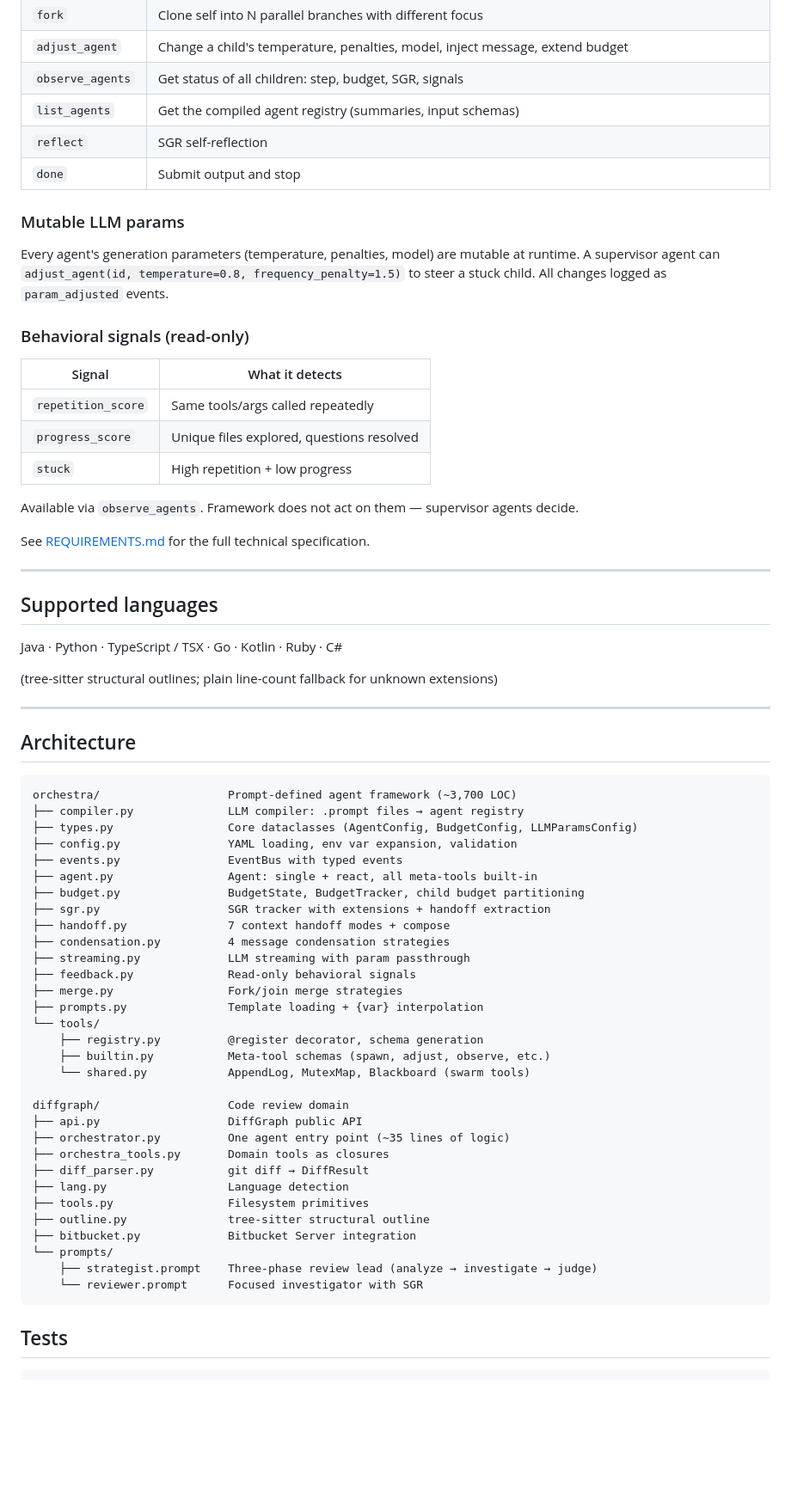
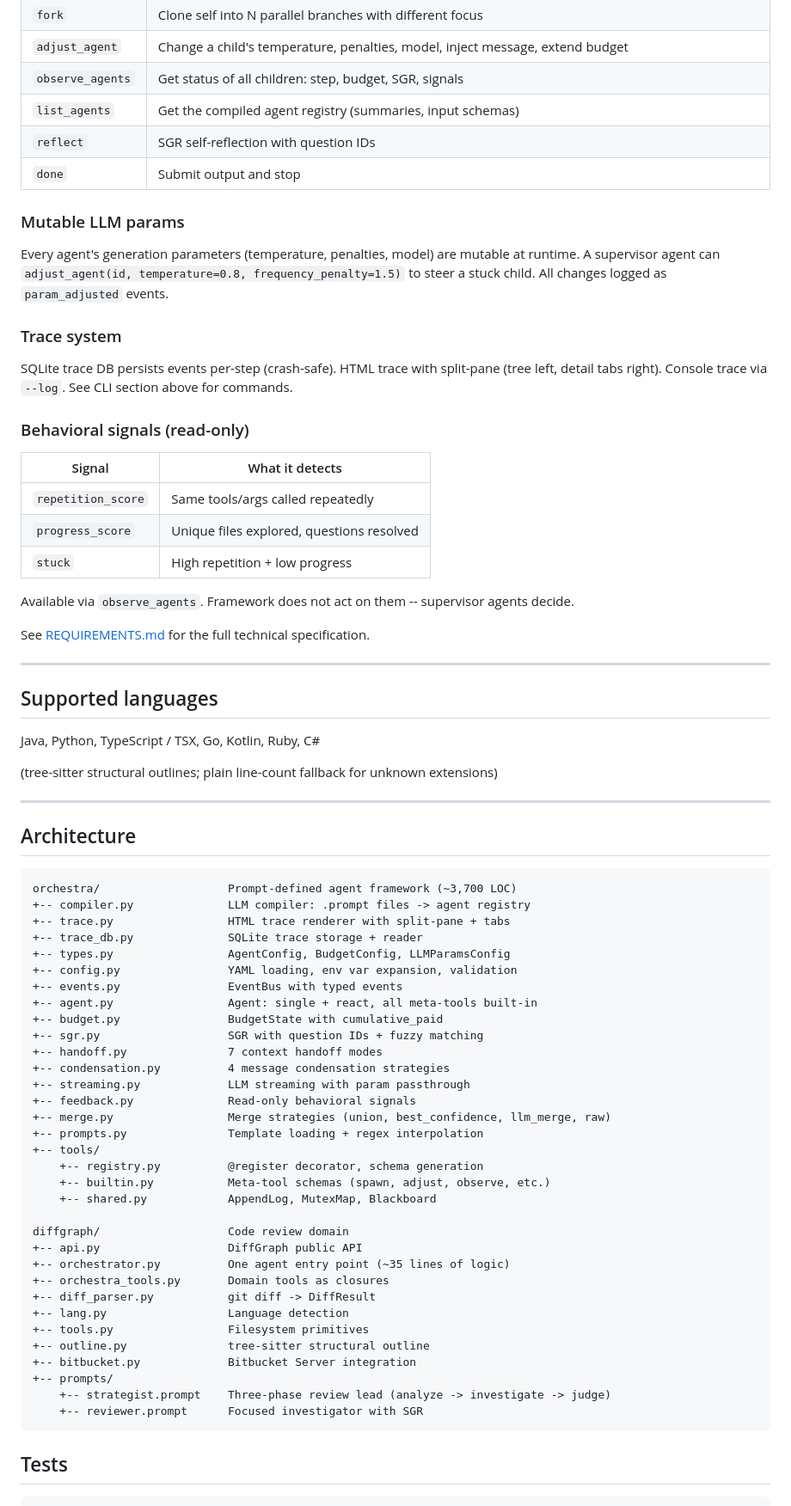
Before and after one commit to andreyzebin/diff-graph, a Markdown page: README.md, the part around one of its changes. Shown at 86% size. Drawn GitHub-style; blank space fills up the shorter version.

````diff
--- a/README.md
+++ b/README.md
@@ -229,12 +248,16 @@ At startup, `.prompt` files are compiled into an agent registry. Two-pass parsin
 | `adjust_agent` | Change a child's temperature, penalties, model, inject message, extend budget |
 | `observe_agents` | Get status of all children: step, budget, SGR, signals |
 | `list_agents` | Get the compiled agent registry (summaries, input schemas) |
-| `reflect` | SGR self-reflection |
+| `reflect` | SGR self-reflection with question IDs |
 | `done` | Submit output and stop |
 
 ### Mutable LLM params
 
 Every agent's generation parameters (temperature, penalties, model) are mutable at runtime. A supervisor agent can `adjust_agent(id, temperature=0.8, frequency_penalty=1.5)` to steer a stuck child. All changes logged as `param_adjusted` events.
+
+### Trace system
+
+SQLite trace DB persists events per-step (crash-safe). HTML trace with split-pane (tree left, detail tabs right). Console trace via `--log`. See CLI section above for commands.
 
 ### Behavioral signals (read-only)
 
@@ -244,7 +267,7 @@ Every agent's generation parameters (temperature, penalties, model) are mutable
 | `progress_score` | Unique files explored, questions resolved |
 | `stuck` | High repetition + low progress |
 
-Available via `observe_agents`. Framework does not act on them — supervisor agents decide.
+Available via `observe_agents`. Framework does not act on them -- supervisor agents decide.
 
 See [REQUIREMENTS.md](REQUIREMENTS.md) for the full technical specification.
 
@@ -252,7 +275,7 @@ See [REQUIREMENTS.md](REQUIREMENTS.md) for the full technical specification.
 
 ## Supported languages
 
-Java · Python · TypeScript / TSX · Go · Kotlin · Ruby · C#
+Java, Python, TypeScript / TSX, Go, Kotlin, Ruby, C#
 
 (tree-sitter structural outlines; plain line-count fallback for unknown extensions)
 
@@ -262,36 +285,38 @@ Java · Python · TypeScript / TSX · Go · Kotlin · Ruby · C#
 
 ```
 orchestra/                   Prompt-defined agent framework (~3,700 LOC)
-├── compiler.py              LLM compiler: .prompt files → agent registry
-├── types.py                 Core dataclasses (AgentConfig, BudgetConfig, LLMParamsConfig)
-├── config.py                YAML loading, env var expansion, validation
-├── events.py                EventBus with typed events
-├── agent.py                 Agent: single + react, all meta-tools built-in
-├── budget.py                BudgetState, BudgetTracker, child budget partitioning
-├── sgr.py                   SGR tracker with extensions + handoff extraction
-├── handoff.py               7 context handoff modes + compose
-├── condensation.py          4 message condensation strategies
-├── streaming.py             LLM streaming with param passthrough
-├── feedback.py              Read-only behavioral signals
-├── merge.py                 Fork/join merge strategies
-├── prompts.py               Template loading + {var} interpolation
-└── tools/
-    ├── registry.py          @register decorator, schema generation
-    ├── builtin.py           Meta-tool schemas (spawn, adjust, observe, etc.)
-    └── shared.py            AppendLog, MutexMap, Blackboard (swarm tools)
++-- compiler.py              LLM compiler: .prompt files -> agent registry
++-- trace.py                 HTML trace renderer with split-pane + tabs
++-- trace_db.py              SQLite trace storage + reader
++-- types.py                 AgentConfig, BudgetConfig, LLMParamsConfig
++-- config.py                YAML loading, env var expansion, validation
++-- events.py                EventBus with typed events
++-- agent.py                 Agent: single + react, all meta-tools built-in
++-- budget.py                BudgetState with cumulative_paid
++-- sgr.py                   SGR with question IDs + fuzzy matching
++-- handoff.py               7 context handoff modes
++-- condensation.py          4 message condensation strategies
++-- streaming.py             LLM streaming with param passthrough
++-- feedback.py              Read-only behavioral signals
++-- merge.py                 Merge strategies (union, best_confidence, llm_merge, raw)
++-- prompts.py               Template loading + regex interpolation
++-- tools/
+    +-- registry.py          @register decorator, schema generation
+    +-- builtin.py           Meta-tool schemas (spawn, adjust, observe, etc.)
+    +-- shared.py            AppendLog, MutexMap, Blackboard
 
 diffgraph/                   Code review domain
-├── api.py                   DiffGraph public API
-├── orchestrator.py          One agent entry point (~35 lines of logic)
-├── orchestra_tools.py       Domain tools as closures
-├── diff_parser.py           git diff → DiffResult
-├── lang.py                  Language detection
-├── tools.py                 Filesystem primitives
-├── outline.py               tree-sitter structural outline
-├── bitbucket.py             Bitbucket Server integration
-└── prompts/
-    ├── strategist.prompt    Three-phase review lead (analyze → investigate → judge)
-    └── reviewer.prompt      Focused investigator with SGR
++-- api.py                   DiffGraph public API
++-- orchestrator.py          One agent entry point (~35 lines of logic)
++-- orchestra_tools.py       Domain tools as closures
++-- diff_parser.py           git diff -> DiffResult
++-- lang.py                  Language detection
++-- tools.py                 Filesystem primitives
++-- outline.py               tree-sitter structural outline
++-- bitbucket.py             Bitbucket Server integration
++-- prompts/
+    +-- strategist.prompt    Three-phase review lead (analyze -> investigate -> judge)
+    +-- reviewer.prompt      Focused investigator with SGR
 ```
 
 ## Tests
````
Also changed, not shown: other parts of README.md (+79 -60 lines), AGENTS.md (+141 -144 lines), REQUIREMENTS.md (+89 -39 lines).
